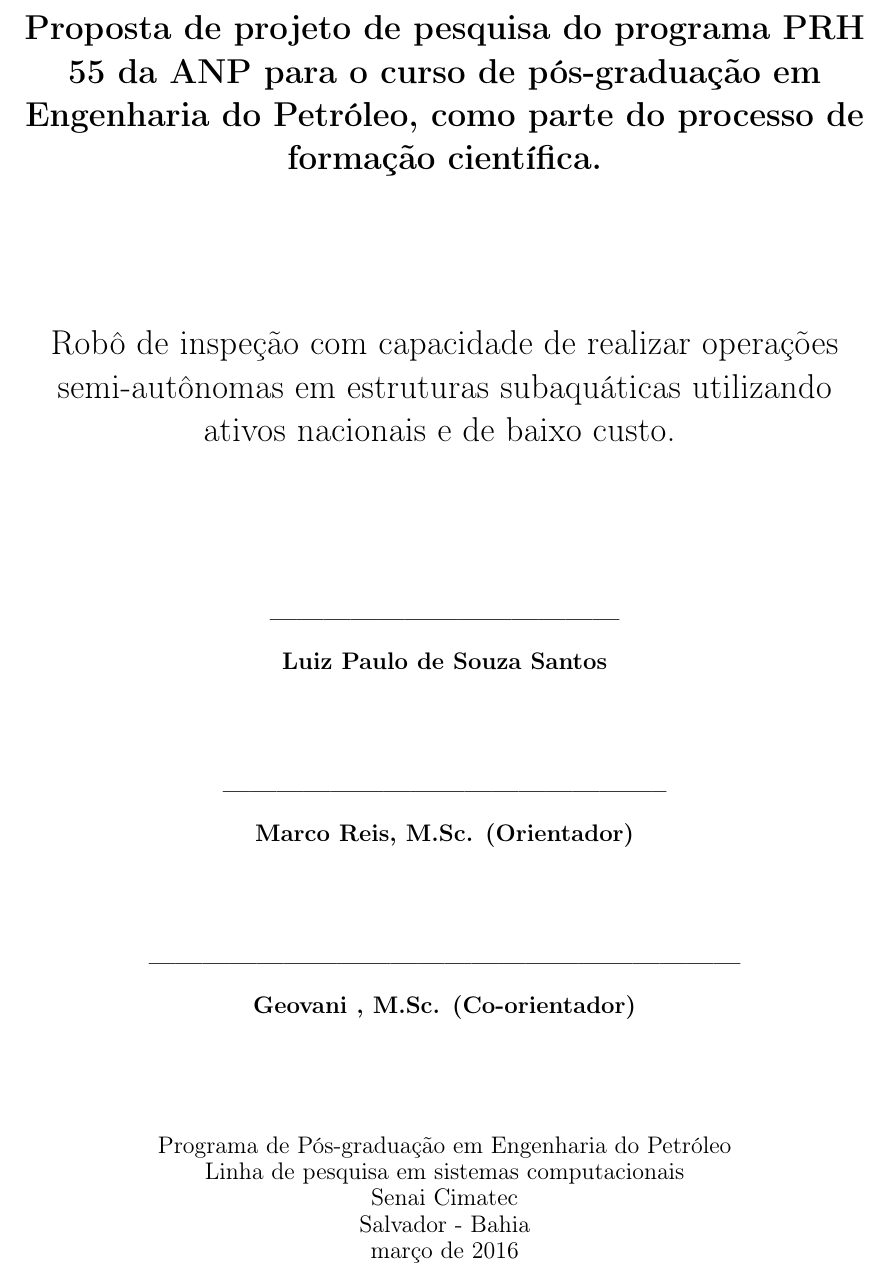
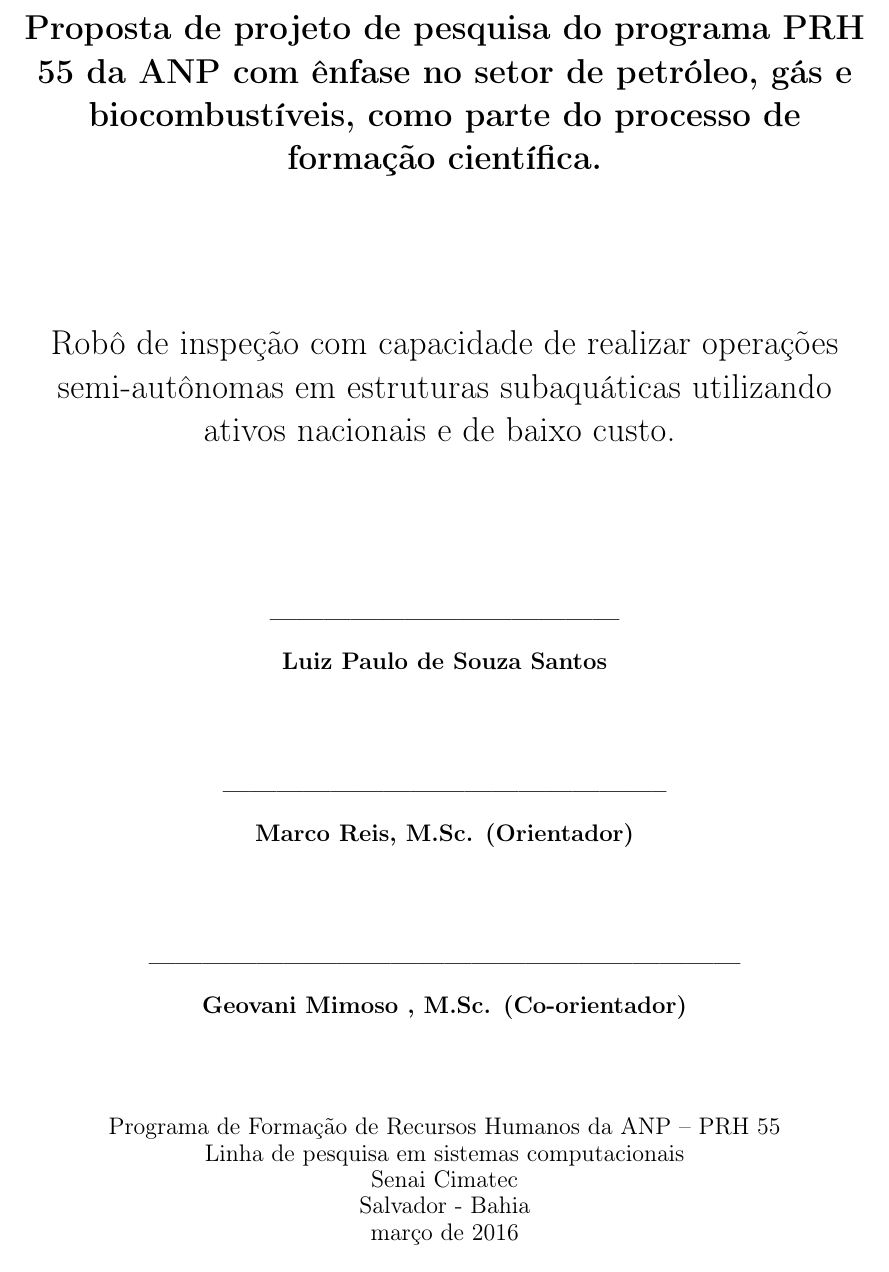
Before and after one commit to mhar-vell/PRH55, a LaTeX thesis (thesis.tex, which reads frontpage.tex): part of page 1 of 17, cut so that both start at the same text. Compiled offline with pdfLaTeX.

Commit message:
Atualização do resumo baseado na conversa com Geovane

```diff
--- a/frontpage.tex
+++ b/frontpage.tex
@@ -20,7 +20,7 @@
 
 \begin{center}
   \vspace*{0.8cm}
-  {\Large \bf Proposta de projeto de pesquisa do programa PRH 55 da ANP para o curso de pós-graduação em Engenharia do Petróleo, como parte do processo de formação científica.}
+  {\Large \bf Proposta de projeto de pesquisa do programa PRH 55 da ANP com ênfase no setor de petróleo, gás e biocombustíveis, como parte do processo de formação científica.}
 
   \vspace*{2.5cm}
  % {\LARGE\bf Marco Antônio dos Reis}
@@ -40,17 +40,17 @@
 
    \vspace*{1.5cm}
   {\bf ------------------------------------------------------------------\\
-  Geovani , M.Sc. (Co-orientador)}
+  Geovani Mimoso , M.Sc. (Co-orientador)}
 
   %{\LARGE\bf Marco Antônio dos Reis}
   % Put your university logo here if you wish.
    \begin{center}
    %\includegraphics{DU_2-col_sml.eps}
    \end{center}
-	\vspace*{0.3cm}
+	\vspace*{- 0.3cm}
 
-  {Programa de Pós-graduação em Engenharia do Petróleo\\
-          [-3mm] Linha de pesquisa em sistemas computacionais\\
+  {Programa de Formação de Recursos Humanos da ANP – PRH 55\\
+          [-0.3cm] Linha de pesquisa em sistemas computacionais\\
           [-3mm] Senai Cimatec\\
           [-3mm] Salvador - Bahia\\
           [-3mm] março de 2016}
```
Also changed, not shown: thesis.pdf, frontpage.tex (6 more changed lines).
